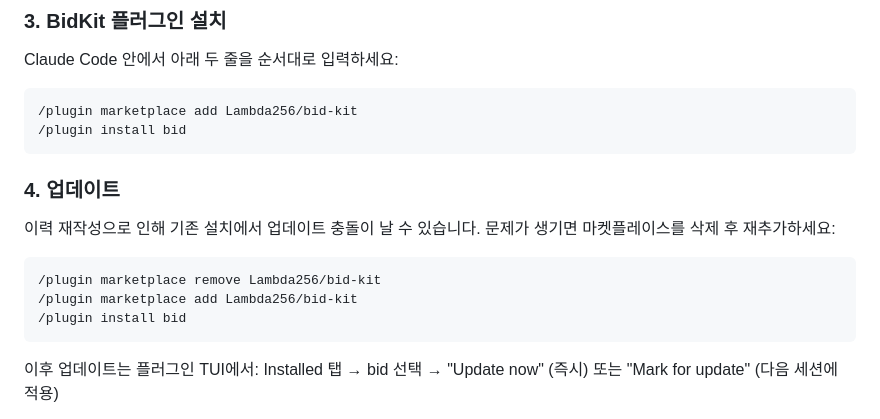
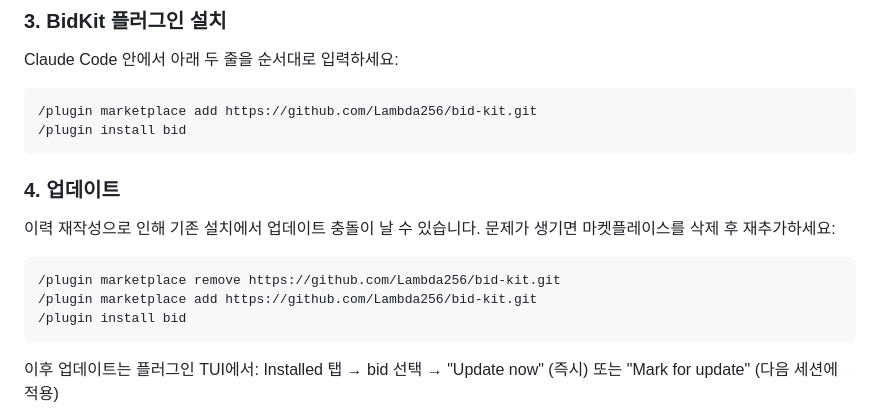
Before and after one commit to DinN0000/bidkit, a Markdown page: README.md, the part around the change. GitHub-like rendering.

Commit message:
fix: use HTTPS URLs for plugin marketplace commands in README
Avoids SSH authentication errors with Lambda256 SAML SSO.

Co-Authored-By: Claude Opus 4.6 <noreply@anthropic.com>

````diff
--- a/README.md
+++ b/README.md
@@ -31,7 +31,7 @@ claude
 Claude Code 안에서 아래 두 줄을 순서대로 입력하세요:
 
 ```
-/plugin marketplace add Lambda256/bid-kit
+/plugin marketplace add https://github.com/Lambda256/bid-kit.git
 /plugin install bid
 ```
 
@@ -41,8 +41,8 @@ Claude Code 안에서 아래 두 줄을 순서대로 입력하세요:
 문제가 생기면 마켓플레이스를 삭제 후 재추가하세요:
 
 ```
-/plugin marketplace remove Lambda256/bid-kit
-/plugin marketplace add Lambda256/bid-kit
+/plugin marketplace remove https://github.com/Lambda256/bid-kit.git
+/plugin marketplace add https://github.com/Lambda256/bid-kit.git
 /plugin install bid
 ```
 
````
